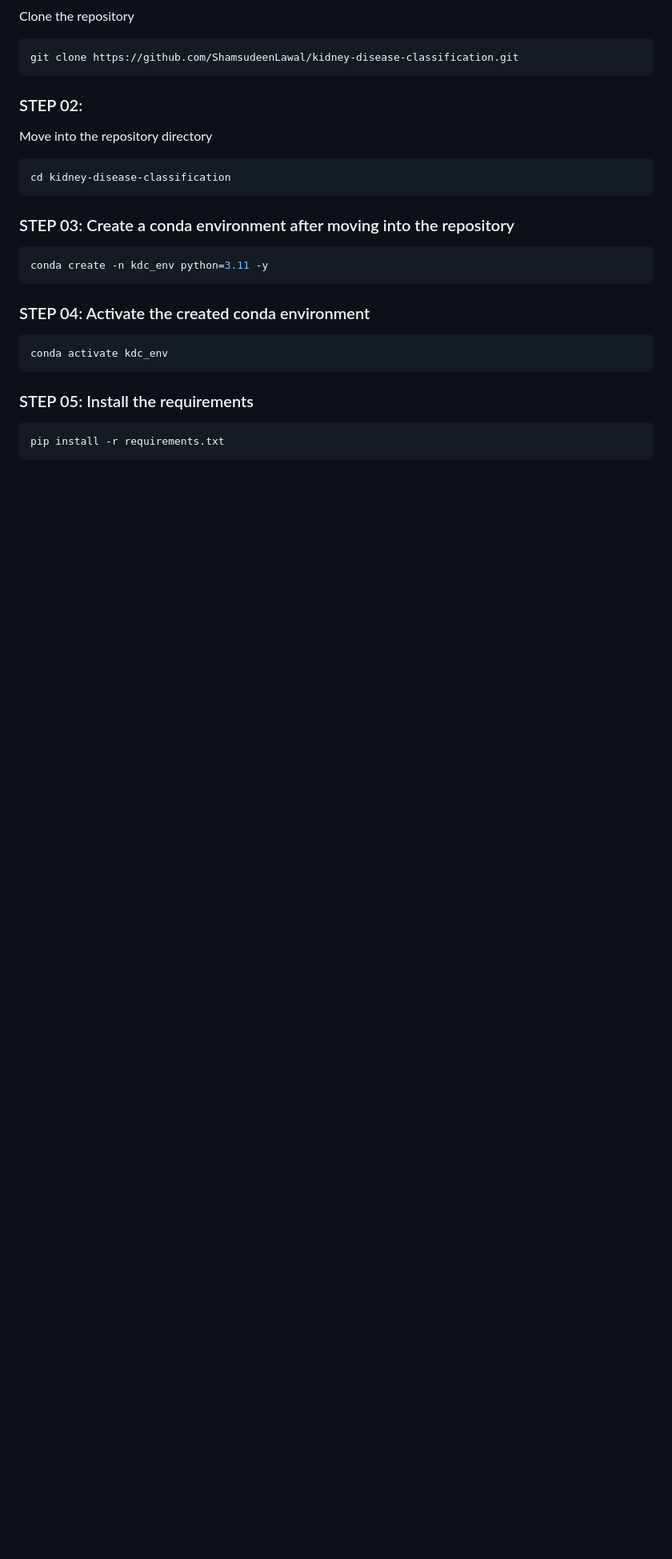
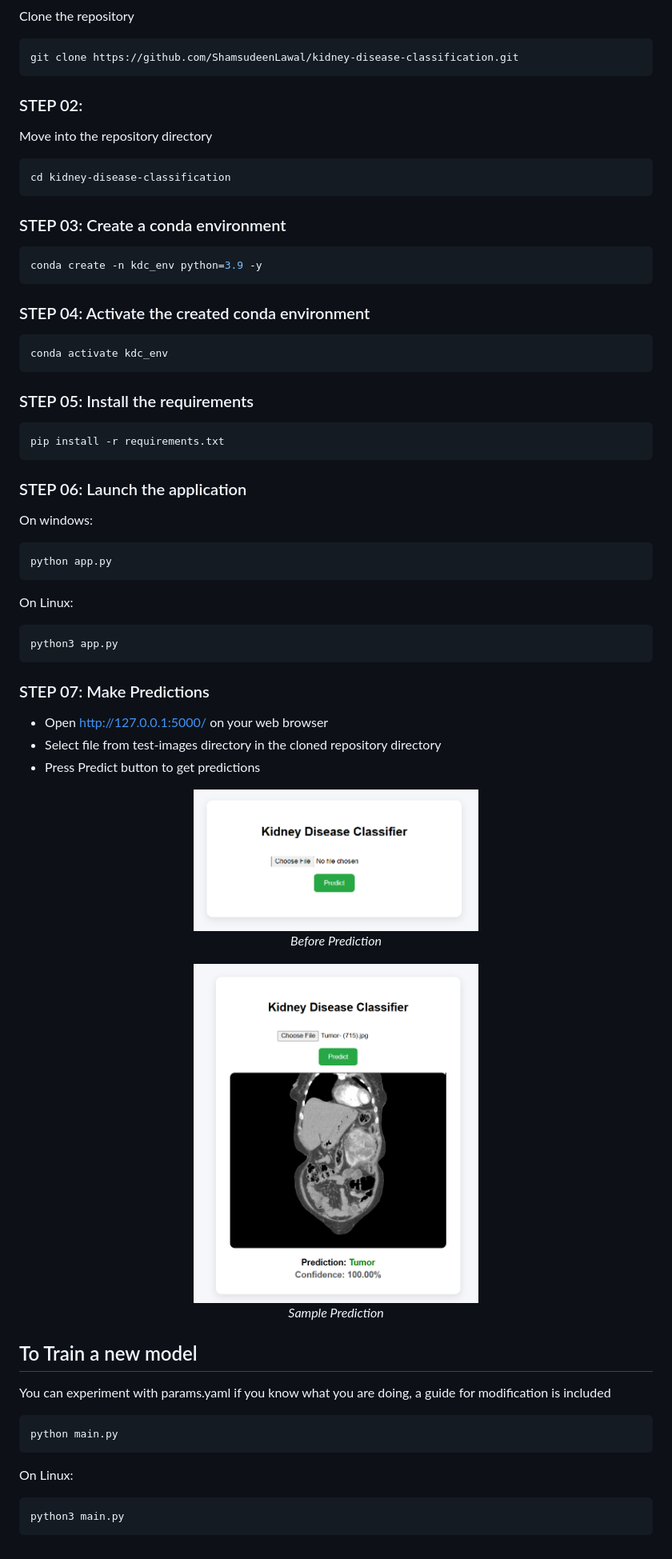
Before and after one commit to ShamsudeenLawal/kidney-disease-classification, a Markdown page: README.md, the part around the change. Shown: that part at 80% size. Drawn GitHub-style; pictures changed too: assets/after-prediction.png (added), assets/before-prediction.png (added); blank space fills up the shorter version.

Commit message:
Updated REAME file

````diff
--- a/README.md
+++ b/README.md
@@ -14,10 +14,10 @@ Move into the repository directory
 cd kidney-disease-classification
 ```
 
-### STEP 03: Create a conda environment after moving into the repository
+### STEP 03: Create a conda environment
 
 ```bash
-conda create -n kdc_env python=3.11 -y
+conda create -n kdc_env python=3.9 -y
 ```
 
 ### STEP 04: Activate the created conda environment
@@ -29,3 +29,39 @@ conda activate kdc_env
 ```bash
 pip install -r requirements.txt
 ```
+
+
+### STEP 06: Launch the application
+On windows:
+```bash
+python app.py
+```
+On Linux:
+```bash
+python3 app.py
+```
+
+### STEP 07: Make Predictions
+- Open http://127.0.0.1:5000/ on your web browser
+- Select file from test-images directory in the cloned repository directory
+- Press Predict button to get predictions
+
+<p align="center">
+  <img src="assets/before-prediction.png" width="45%" /><br>
+  <em>Before Prediction</em>
+</p>
+
+<p align="center">
+  <img src="assets/after-prediction.png" width="45%" /><br>
+  <em>Sample Prediction</em>
+</p>
+
+## To Train a new model
+You can experiment with params.yaml if you know what you are doing, a guide for modification is included
+```bash
+python main.py
+```
+On Linux:
+```bash
+python3 main.py
+```
````
Also changed, not shown: 1 other file.
